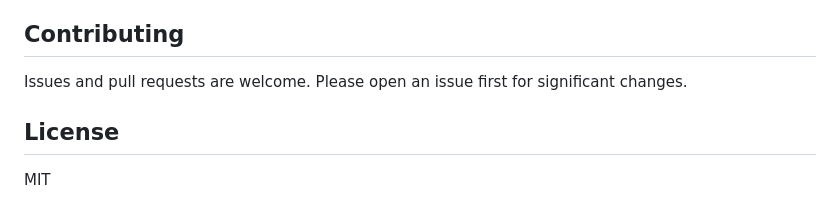
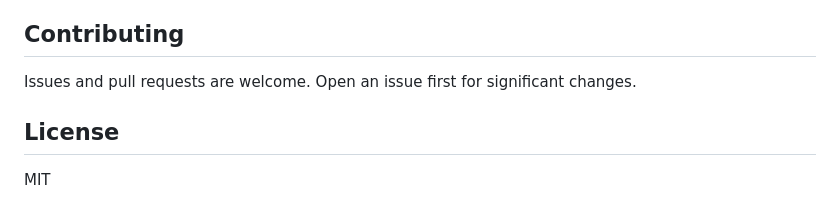
Before and after one commit to patel-priyank/Relay-Manager, a Markdown page: README.md, the part around the change. Drawn GitHub-style.

Commit message:
remove redundant phrase in contributing section

```diff
--- a/README.md
+++ b/README.md
@@ -126,7 +126,7 @@ If `API_URL` is not set, the app falls back to relative `/api` paths, which is s
 
 ## Contributing
 
-Issues and pull requests are welcome. Please open an issue first for significant changes.
+Issues and pull requests are welcome. Open an issue first for significant changes.
 
 ## License
 
```
